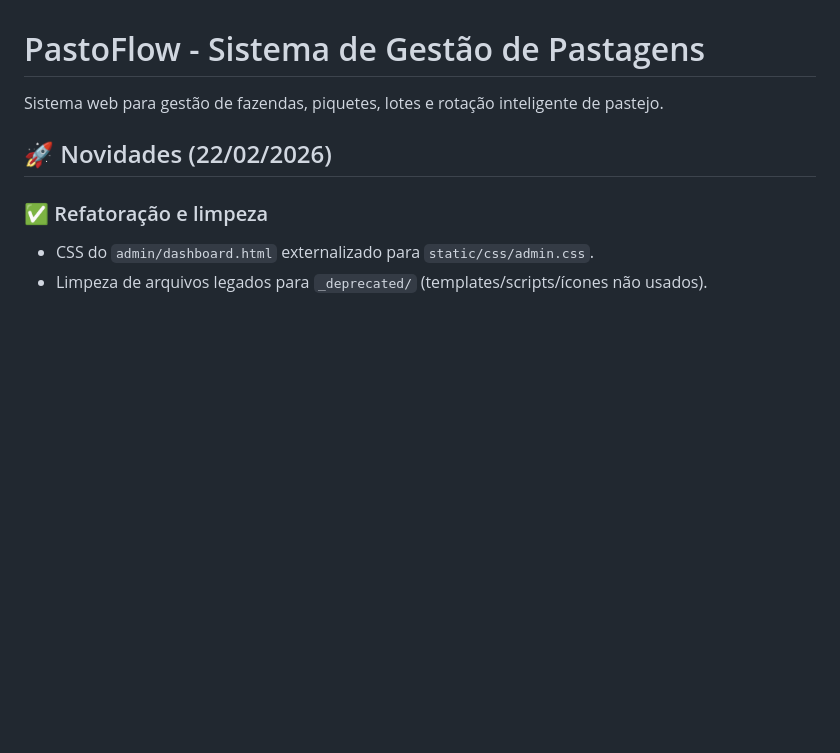
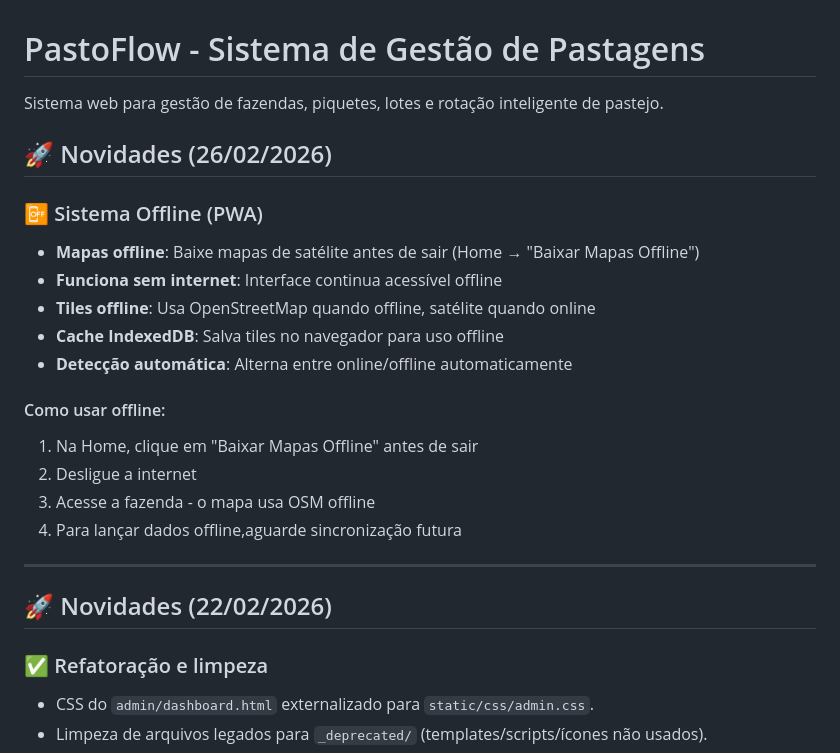
Before and after one commit to jeffersonss-tech/pastagens_flask, a Markdown page: README.md, the part around the change. Drawn GitHub-style; blank space fills up the shorter version.

Commit message:
atualizando o readme

```diff
--- a/README.md
+++ b/README.md
@@ -1,6 +1,23 @@
 # PastoFlow - Sistema de Gestão de Pastagens
 
 Sistema web para gestão de fazendas, piquetes, lotes e rotação inteligente de pastejo.
+
+## 🚀 Novidades (26/02/2026)
+
+### 📴 Sistema Offline (PWA)
+- **Mapas offline**: Baixe mapas de satélite antes de sair (Home → "Baixar Mapas Offline")
+- **Funciona sem internet**: Interface continua acessível offline
+- **Tiles offline**: Usa OpenStreetMap quando offline, satélite quando online
+- **Cache IndexedDB**: Salva tiles no navegador para uso offline
+- **Detecção automática**: Alterna entre online/offline automaticamente
+
+#### Como usar offline:
+1. Na Home, clique em "Baixar Mapas Offline" antes de sair
+2. Desligue a internet
+3. Acesse a fazenda - o mapa usa OSM offline
+4. Para lançar dados offline,aguarde sincronização futura
+
+---
 
 ## 🚀 Novidades (22/02/2026)
 
```
